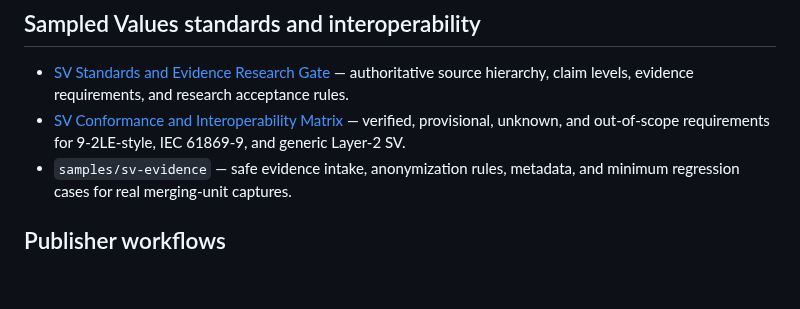
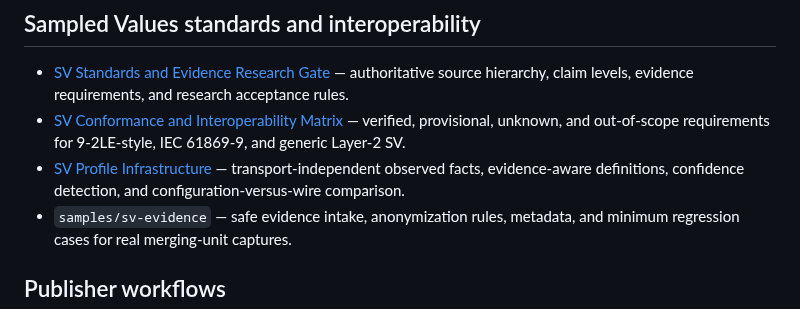
Before and after one commit to masarray/arsvin, a Markdown page: docs/index.md, the part around the change. GitHub-like rendering; blank space fills up the shorter version.

Commit message:
Link SV profile infrastructure documentation

```diff
--- a/docs/index.md
+++ b/docs/index.md
@@ -12,6 +12,7 @@ ARSVIN is a focused IEC 61850 Sampled Values engineering suite for Windows. It i
 
 - [SV Standards and Evidence Research Gate](sv-research-gate.md) — authoritative source hierarchy, claim levels, evidence requirements, and research acceptance rules.
 - [SV Conformance and Interoperability Matrix](sv-evidence-matrix.md) — verified, provisional, unknown, and out-of-scope requirements for 9-2LE-style, IEC 61869-9, and generic Layer-2 SV.
+- [SV Profile Infrastructure](sv-profile-infrastructure.md) — transport-independent observed facts, evidence-aware definitions, confidence detection, and configuration-versus-wire comparison.
 - `samples/sv-evidence` — safe evidence intake, anonymization rules, metadata, and minimum regression cases for real merging-unit captures.
 
 ## Publisher workflows
```
